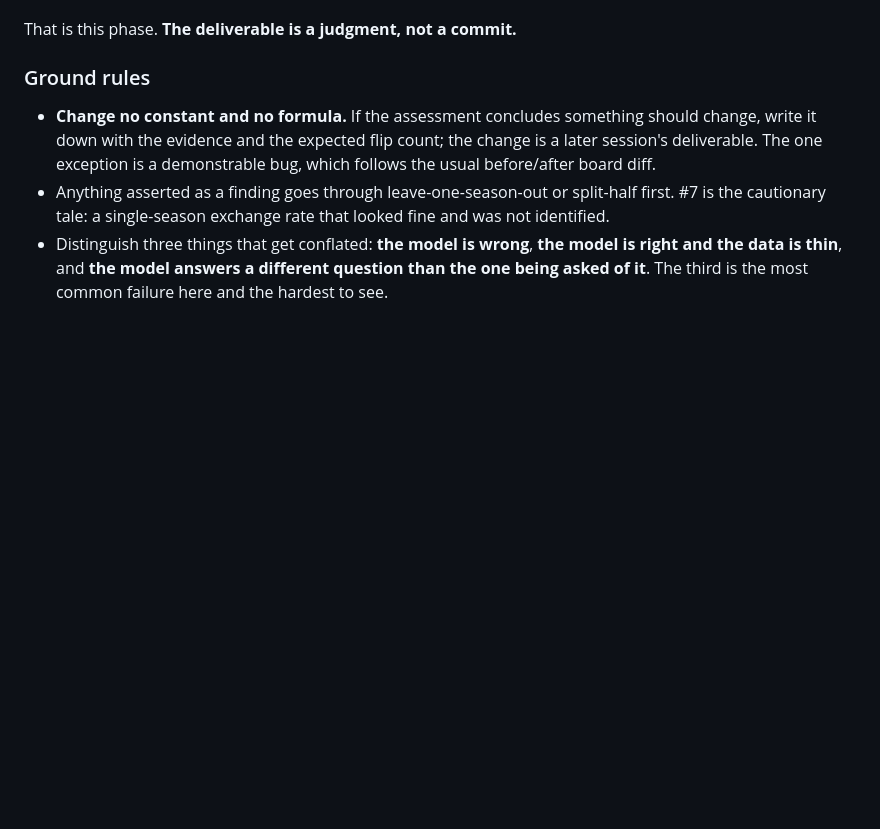
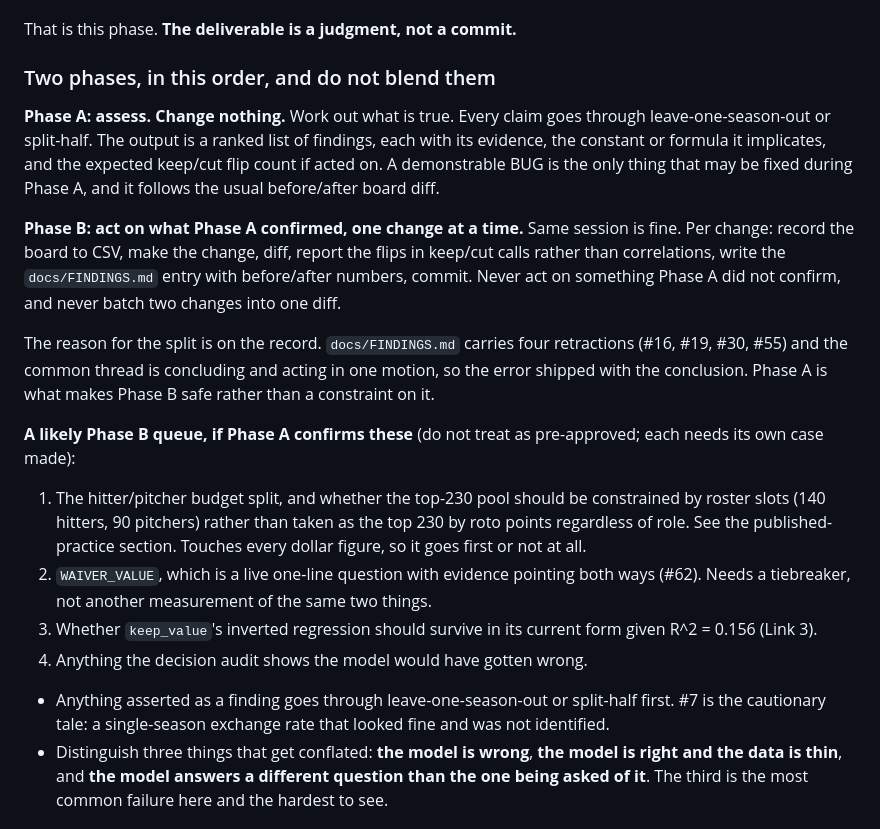
Before and after one commit to JoshuaInwald/keeper-lab, a Markdown page: docs/ASSESSMENT-BRIEF.md, the part around the change. Drawn GitHub-style; blank space fills up the shorter version.

Commit message:
Stage the next phase as assess-then-improve rather than assess-only
Phase A establishes what is true and changes nothing; Phase B acts on what
A confirmed, one change at a time with a recorded board, a diff and the
keep/cut flip count. The split exists because all four FINDINGS retractions
came from concluding and acting in one motion. Seeds a likely Phase B queue.

Co-Authored-By: Claude Opus 5 (1M context) <noreply@anthropic.com>
Claude-Session: https://claude.ai/code/session_01LMYZNxLupBnngTVaweR5NE

```diff
--- a/docs/ASSESSMENT-BRIEF.md
+++ b/docs/ASSESSMENT-BRIEF.md
@@ -14,12 +14,38 @@ answering the right question.
 
 That is this phase. **The deliverable is a judgment, not a commit.**
 
-### Ground rules
+### Two phases, in this order, and do not blend them
 
-- **Change no constant and no formula.** If the assessment concludes something
-  should change, write it down with the evidence and the expected flip count;
-  the change is a later session's deliverable. The one exception is a
-  demonstrable bug, which follows the usual before/after board diff.
+**Phase A: assess. Change nothing.** Work out what is true. Every claim goes
+through leave-one-season-out or split-half. The output is a ranked list of
+findings, each with its evidence, the constant or formula it implicates, and the
+expected keep/cut flip count if acted on. A demonstrable BUG is the only thing
+that may be fixed during Phase A, and it follows the usual before/after board
+diff.
+
+**Phase B: act on what Phase A confirmed, one change at a time.** Same session
+is fine. Per change: record the board to CSV, make the change, diff, report the
+flips in keep/cut calls rather than correlations, write the `docs/FINDINGS.md`
+entry with before/after numbers, commit. Never act on something Phase A did not
+confirm, and never batch two changes into one diff.
+
+The reason for the split is on the record. `docs/FINDINGS.md` carries four
+retractions (#16, #19, #30, #55) and the common thread is concluding and acting
+in one motion, so the error shipped with the conclusion. Phase A is what makes
+Phase B safe rather than a constraint on it.
+
+**A likely Phase B queue, if Phase A confirms these** (do not treat as
+pre-approved; each needs its own case made):
+
+1. The hitter/pitcher budget split, and whether the top-230 pool should be
+   constrained by roster slots (140 hitters, 90 pitchers) rather than taken as
+   the top 230 by roto points regardless of role. See the published-practice
+   section. Touches every dollar figure, so it goes first or not at all.
+2. `WAIVER_VALUE`, which is a live one-line question with evidence pointing both
+   ways (#62). Needs a tiebreaker, not another measurement of the same two things.
+3. Whether `keep_value`'s inverted regression should survive in its current form
+   given R^2 = 0.156 (Link 3).
+4. Anything the decision audit shows the model would have gotten wrong.
 - Anything asserted as a finding goes through leave-one-season-out or split-half
   first. #7 is the cautionary tale: a single-season exchange rate that looked
   fine and was not identified.
```
Also changed, not shown: HANDOFF.md (+6 -5 lines).
